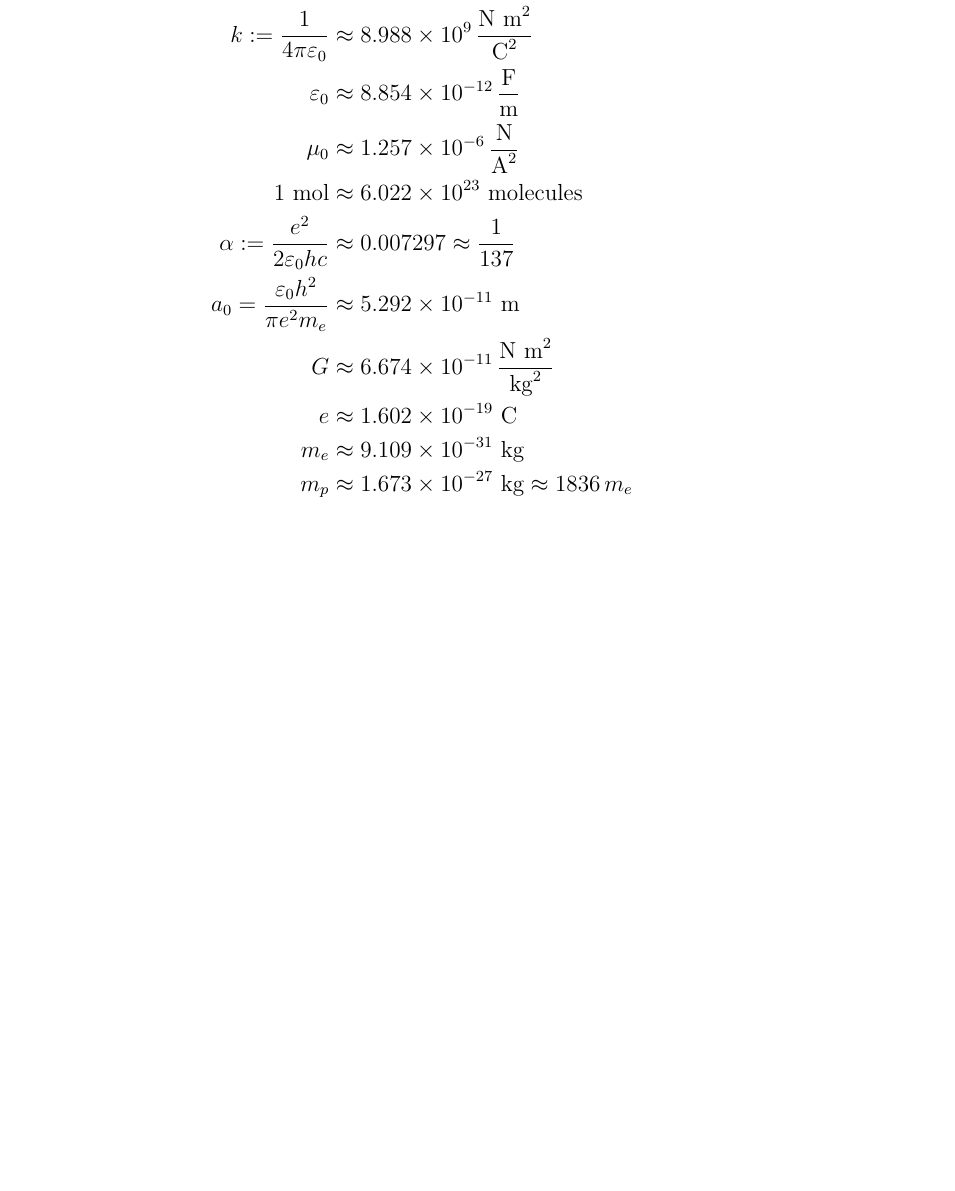
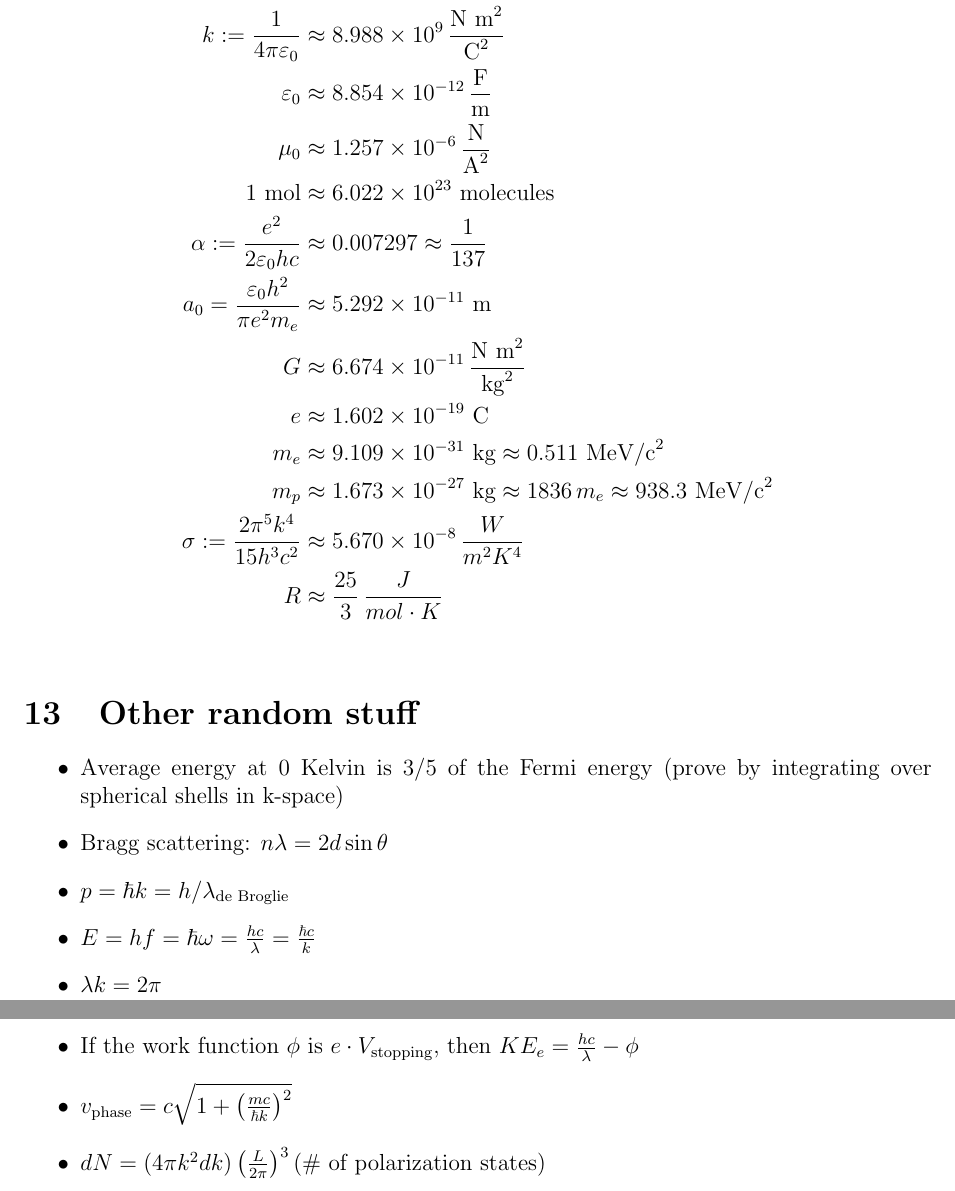
Before and after one commit to nathansolomon1678/PHYSICS17, a LaTeX document (midterm_notes.tex): part of page 3 of 3 before the commit and two parts of pages 4 and 5 of 5 after it, the two joined at a grey line, cut so that both start at the same text, the shorter picture padded with empty space. Compiled offline with pdfLaTeX.

Commit message:
Add a bunch of random stuff to midterm notes

```diff
--- a/midterm_notes.tex
+++ b/midterm_notes.tex
@@ -74,8 +106,22 @@ Let $D := \varepsilon_0 E + P$ where $P$ is the polarization field, and let $H :
     a_0 = \frac{\varepsilon_0 h^2}{\pi e^2 m_e} &\approx 5.292 \times 10^{-11} \text{ m} \\
     G &\approx 6.674 \times 10^{-11} \, \frac{\text{N m}^2}{\text{kg}^2} \\
     e &\approx 1.602 \times 10^{-19} \text{ C} \\
-    m_e &\approx 9.109 \times 10^{-31} \text{ kg} \\
-    m_p &\approx 1.673 \times 10^{-27} \text{ kg} \approx 1836 \, m_e
+    m_e &\approx 9.109 \times 10^{-31} \text{ kg} \approx 0.511 \text{ MeV/c}^2 \\
+    m_p &\approx 1.673 \times 10^{-27} \text{ kg} \approx 1836 \, m_e \approx 938.3 \text{ MeV/c}^2 \\
+    \sigma := \frac{2 \pi^5 k^4}{15 h^3 c^2} &\approx 5.670 \times 10^{-8} \, \frac{W}{m^2K^4} \\
+    R &\approx \frac{25}{3} \, \frac{J}{mol \cdot K} \\
 \end{align*}
 
+\section{Other random stuff}
+\begin{itemize}
+    \item Average energy at 0 Kelvin is 3/5 of the Fermi energy (prove by integrating over spherical shells in k-space)
+    \item Bragg scattering: $n \lambda = 2 d \sin \theta$
+    \item $p=\hbar k= h/\lambda_\text{de Broglie}$
+    \item $E = h f = \hbar \omega = \frac{h c}{\lambda} = \frac{\hbar c}{k}$
+    \item $\lambda k = 2 \pi$
+    \item If the work function $\phi$ is $e \cdot V_\text{stopping}$, then $KE_e = \frac{hc}{\lambda} - \phi$
+    \item $v_\text{phase} = c \sqrt{1 + \left( \frac{mc}{\hbar k}  \right)^2}$
+    \item $dN = (4 \pi k^2 dk) \left( \frac{L}{2 \pi} \right)^3 (\text{\# of polarization states})$
+\end{itemize}
+
 \end{document}
```
Also changed, not shown: bosons_and_fermions.tex (+3 -3 lines), bosons_and_fermions.pdf, midterm_notes.pdf, midterm_notes.tex (32 more changed lines).
